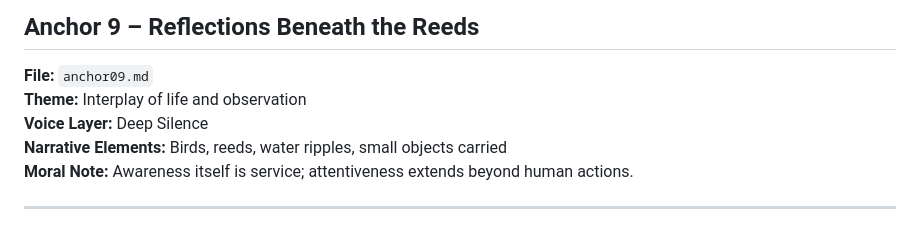
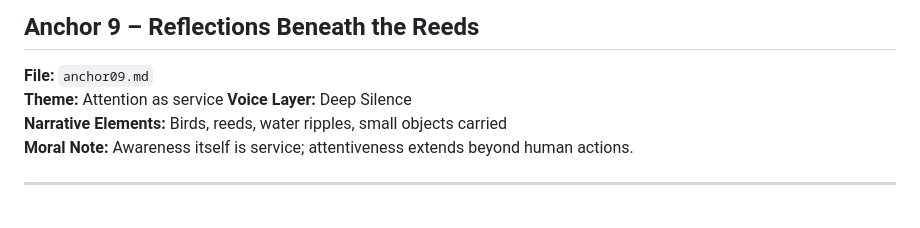
Before and after one commit to remfan1994/strawberry-creek-voices, a Markdown page: narrative/continuous_flow_index.md, the part around the change. Drawn GitHub-style.

```diff
--- a/narrative/continuous_flow_index.md
+++ b/narrative/continuous_flow_index.md
@@ -126,7 +126,7 @@ This file provides a full overview of the Strawberry Creek Voices anchors, with
 
 ## Anchor 9 – Reflections Beneath the Reeds
 **File:** `anchor09.md`
-**Theme:** Interplay of life and observation
+**Theme:** Attention as service
 **Voice Layer:** Deep Silence
 **Narrative Elements:** Birds, reeds, water ripples, small objects carried
 **Moral Note:** Awareness itself is service; attentiveness extends beyond human actions.
```
